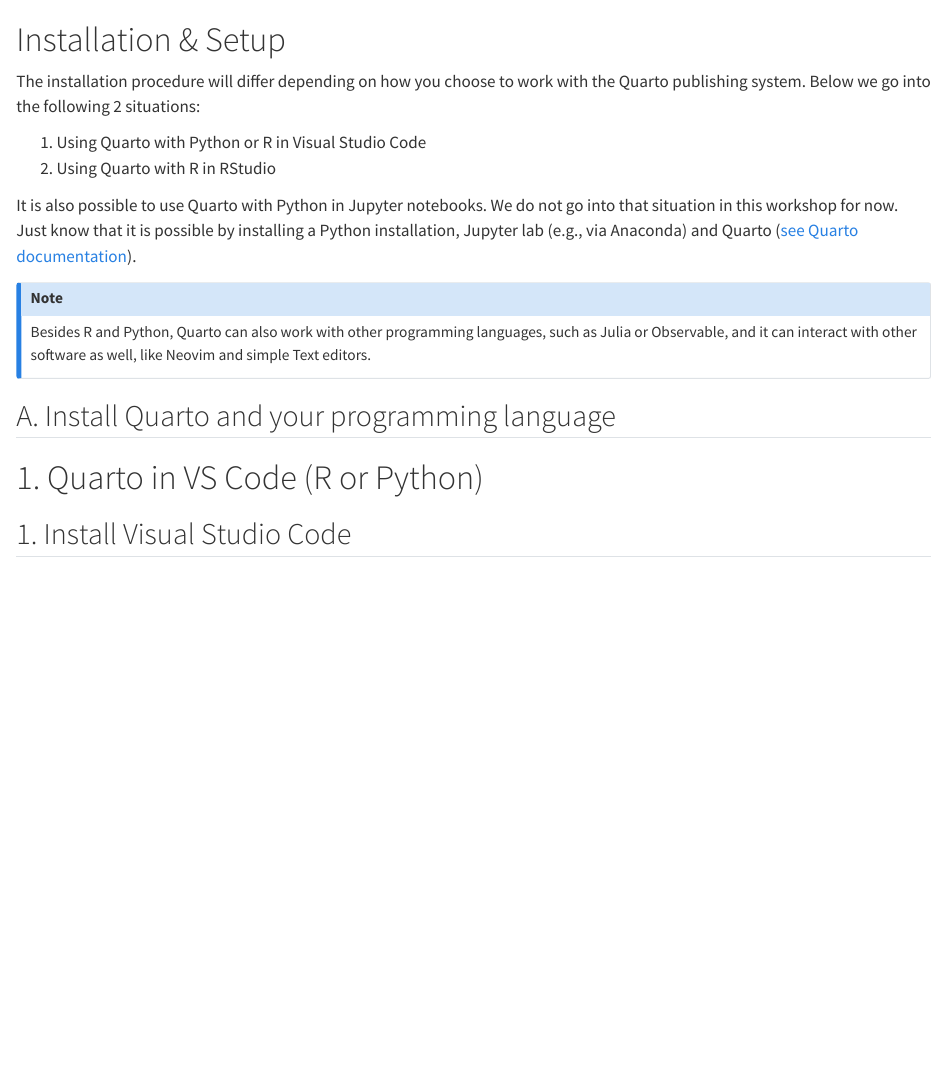
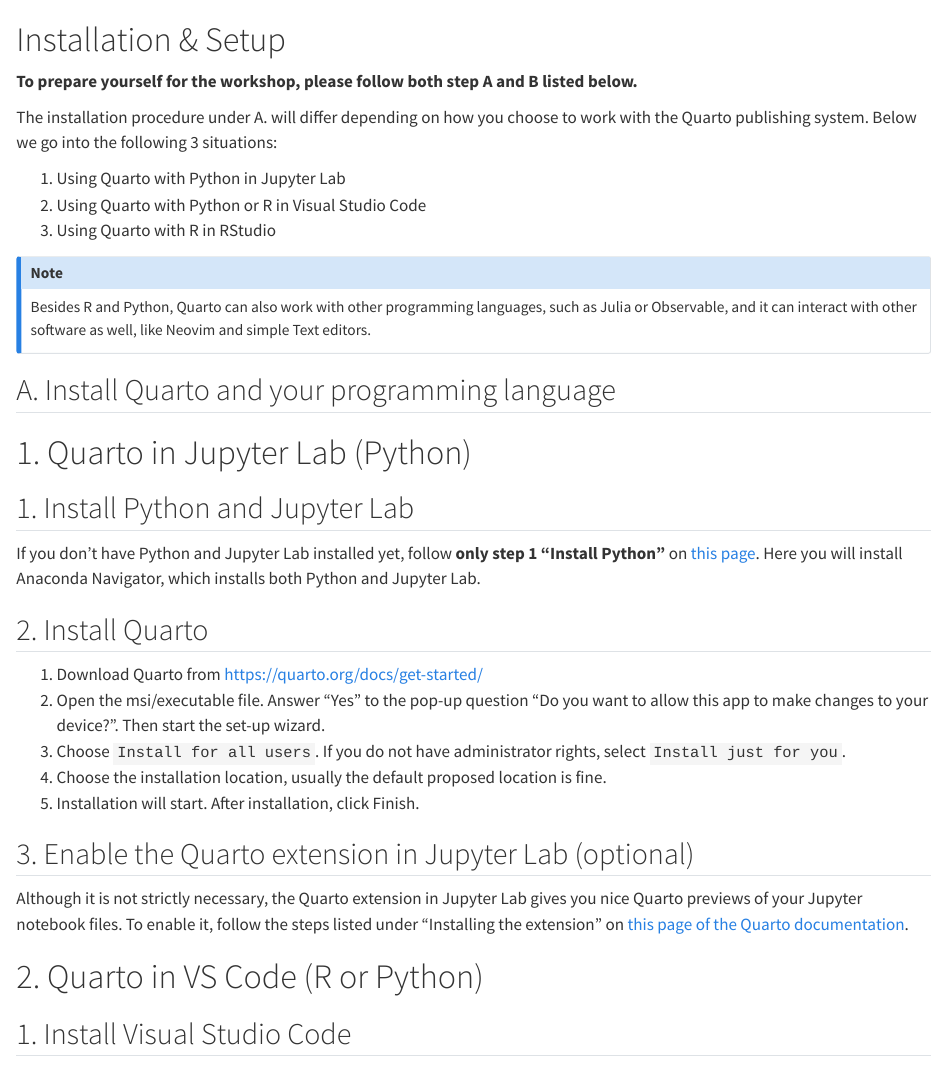
Before and after one commit to UtrechtUniversity/workshop-reproducible-manuscripts, a Quarto document (book/installation-and-setup.qmd): the page in a window 1100 px wide, from its top. Rendered offline with R 4.5, knitr and Pandoc in place of Quarto, with nearby package versions.

Commit message:
add installation instructions jupyterlab

```diff
--- a/book/installation-and-setup.qmd
+++ b/book/installation-and-setup.qmd
@@ -1,11 +1,12 @@
 # Installation & Setup {.unnumbered}
 
-The installation procedure will differ depending on how you choose to work with the Quarto publishing system. Below we go into the following 2 situations:
+**To prepare yourself for the workshop, please follow both step A and B listed below.**
 
-1. Using Quarto with Python or R in Visual Studio Code
-2. Using Quarto with R in RStudio
+The installation procedure under A. will differ depending on how you choose to work with the Quarto publishing system. Below we go into the following 3 situations:
 
-It is also possible to use Quarto with Python in Jupyter notebooks. We do not go into that situation in this workshop for now. Just know that it is possible by installing a Python installation, Jupyter lab (e.g., via Anaconda) and Quarto ([see Quarto documentation](https://quarto.org/docs/get-started/hello/jupyter.html)).
+1. Using Quarto with Python in Jupyter Lab
+2. Using Quarto with Python or R in Visual Studio Code
+3. Using Quarto with R in RStudio
 
 :::{.callout-note}
 Besides R and Python, Quarto can also work with other programming languages, such as Julia or Observable, and it can interact with other software as well, like Neovim and simple Text editors.
@@ -15,7 +16,25 @@
 
 ::: panel-tabset
 
-# 1. Quarto in VS Code (R or Python)
+# 1. Quarto in Jupyter Lab (Python)
+
+## 1. Install Python and Jupyter Lab
+
+If you don't have Python and Jupyter Lab installed yet, follow **only step 1 "Install Python"** on [this page](https://utrechtuniversity.github.io/workshop-introduction-to-python/installation-and-setup.html#step-1-install-python). Here you will install Anaconda Navigator, which installs both Python and Jupyter Lab.
+
+## 2. Install Quarto
+
+1. Download Quarto from [https://quarto.org/docs/get-started/](https://quarto.org/docs/get-started/)
+2. Open the msi/executable file. Answer "Yes" to the pop-up question "Do you want to allow this app to make changes to your device?". Then start the set-up wizard.
+3. Choose `Install for all users`. If you do not have administrator rights, select `Install just for you`.
+4. Choose the installation location, usually the default proposed location is fine.
+5. Installation will start. After installation, click Finish.
+
+## 3. Enable the Quarto extension in Jupyter Lab (optional)
+
+Although it is not strictly necessary, the Quarto extension in Jupyter Lab gives you nice Quarto previews of your Jupyter notebook files. To enable it, follow the steps listed under "Installing the extension" on [this page of the Quarto documentation](https://quarto.org/docs/tools/jupyter-lab-extension.html#installing-the-extension).
+
+# 2. Quarto in VS Code (R or Python)
 
 ## 1. Install Visual Studio Code
 Install Visual Studio Code (VS Code) using the [set-up instructions for your operating system](https://code.visualstudio.com/docs/setup/setup-overview).
```
Also changed, not shown: book/installation-and-setup.qmd (2 more changed lines).
